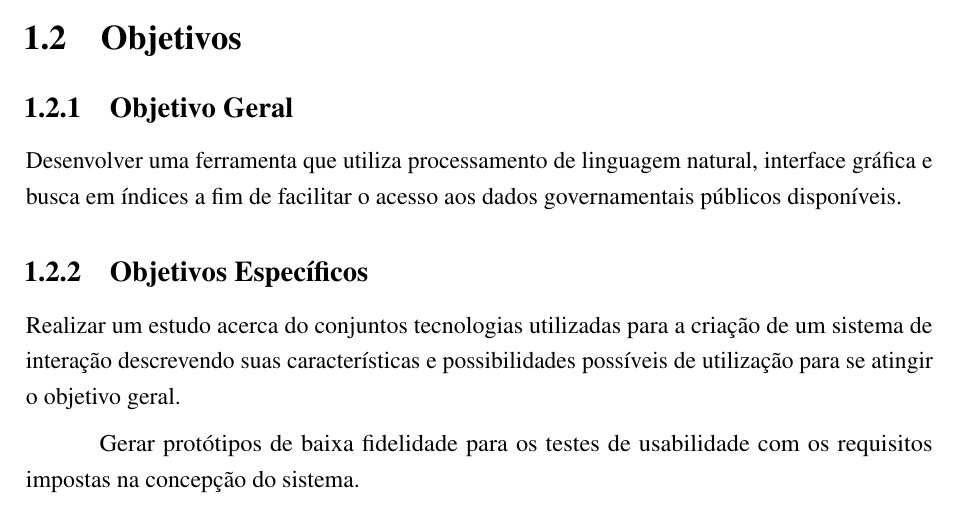
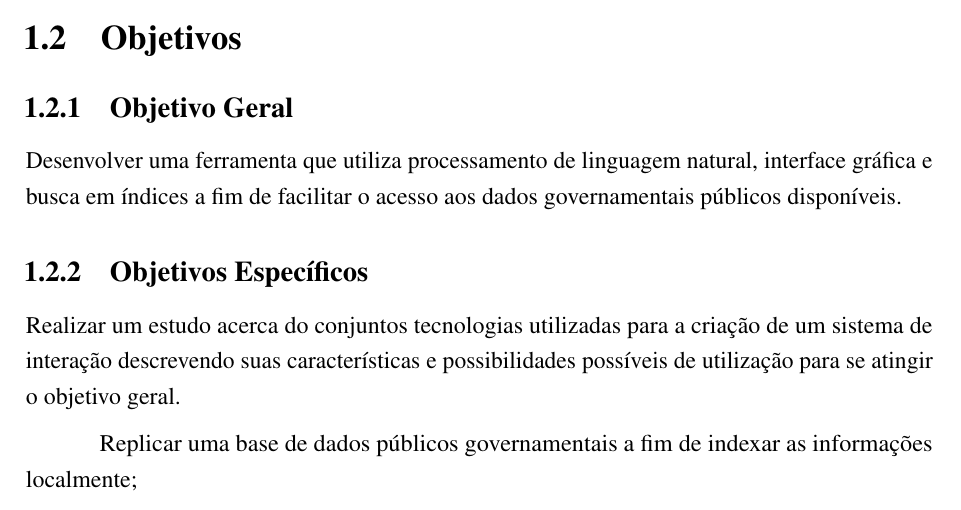
Before and after one commit to nitaicharan/TCC, a LaTeX thesis (Modelo AbnTex2/TCC.tex, which reads Modelo AbnTex2/pretextuais/objetivos.tex): part of page 15 of 28, cut so that both start at the same text. Compiled offline with pdfLaTeX.

Commit message:
Update domingo 02 junho 2019, 17:16:53

```diff
--- a/Modelo AbnTex2/pretextuais/objetivos.tex
+++ b/Modelo AbnTex2/pretextuais/objetivos.tex
@@ -4,6 +4,6 @@ Desenvolver uma ferramenta que utiliza processamento de linguagem natural, inter
 \subsection{Objetivos Específicos}
 Realizar um estudo acerca do conjuntos tecnologias utilizadas para a criação de um sistema de interação descrevendo suas características e possibilidades possíveis de utilização para se atingir o objetivo geral.
 
-Gerar protótipos de baixa fidelidade para os testes de usabilidade com os requisitos impostas na concepção do sistema.
+Replicar uma base de dados públicos governamentais a fim de indexar as informações localmente;
 
 Avaliar a efetividade da aplicação com a realização de um estudo de caso uso solicitando a atores escolhidos de forma aleatória tentando buscar dados sobre gastos públicos sem e com a solução de software posposto.
```
Also changed, not shown: Modelo AbnTex2/TCC.pdf, Modelo AbnTex2/imagens/diagact.eps, Modelo AbnTex2/imagens/pretty.eps, 5 other files.
